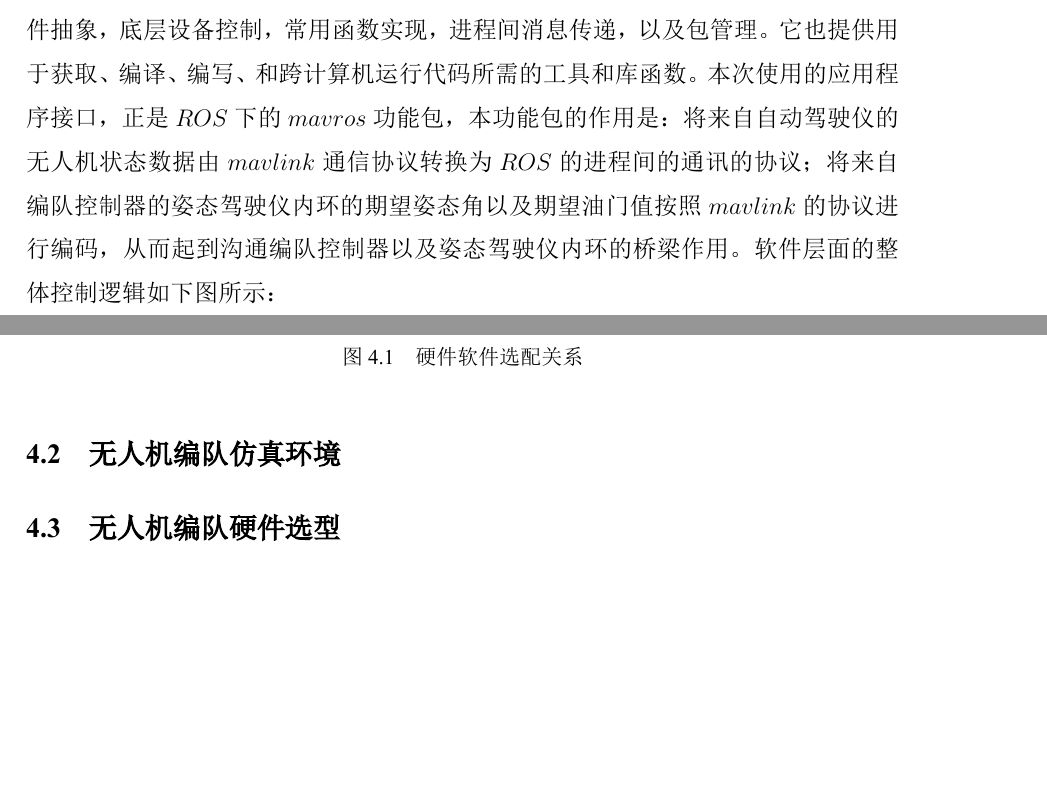
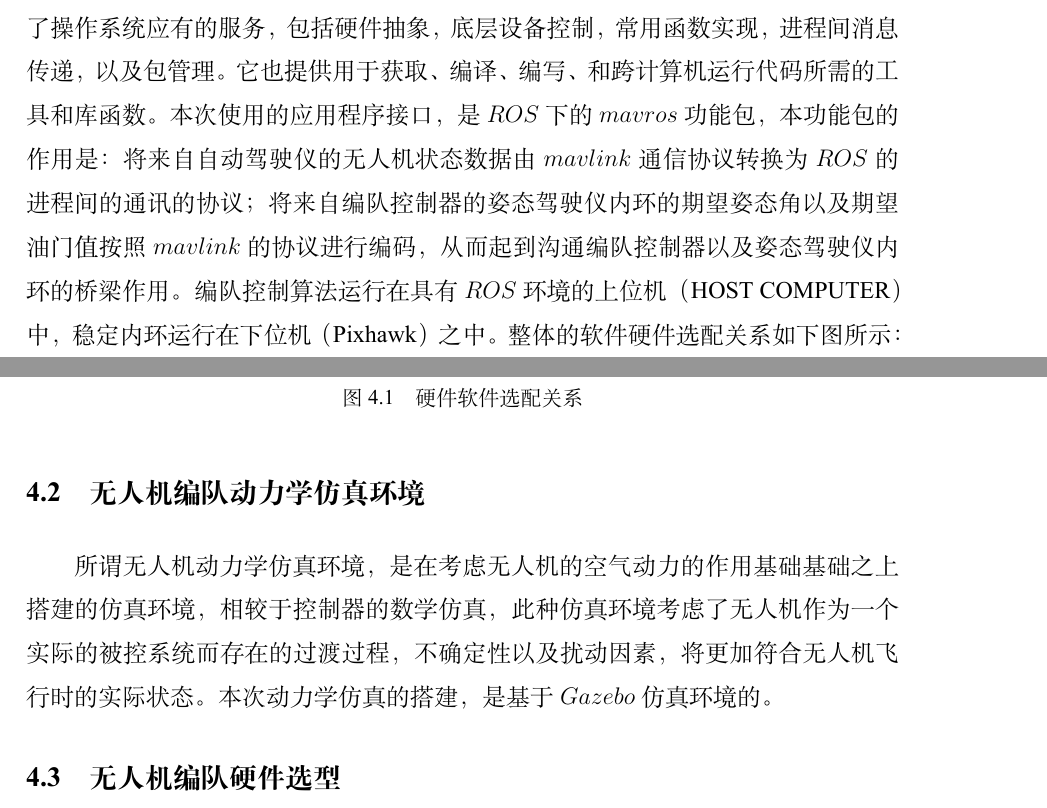
Before and after one commit to lee-shun/fixed_wing_formation_control, a LaTeX thesis (graduation_thesis/BIT-thesis-template-grd/demo.tex, which reads graduation_thesis/BIT-thesis-template-grd/chapters/chapter4.tex): two parts of pages 29 and 30 of 40, joined at a grey line, cut so that both start at the same text, the shorter picture padded with empty space. The pictures show the PDF file graduation_thesis/BIT-thesis-template-grd/demo.pdf that the author committed with the source.

Commit message:
完成硬件软件选配关系图

```diff
--- a/graduation_thesis/BIT-thesis-template-grd/chapters/chapter4.tex
+++ b/graduation_thesis/BIT-thesis-template-grd/chapters/chapter4.tex
@@ -2,6 +2,3 @@
 \label{chap:hardware}
 本章主要介绍无人机编队的编队控制算法之外的系统组成部分;之后介绍无人机编队的整体的控制的实现逻辑，之后将介绍无人机编队的动力学仿真环境的搭建。
 最后将介绍本次设计之中所用到的无人机型号，自动驾驶仪硬件以及姿态自动驾驶仪内环基本控制逻辑。
-\section{无人机编队整体控制逻辑}
-本文所设计的编队控制器是以开源自动驾驶仪内环为基础的，自动驾驶仪内环的作用是追踪来自位置环的无人机期望姿态；
-算法所运行的软件环境是$ROS（Robot Operating System）$。$ROS$是一个适用于机器人的开源操作系统。它提供了操作系统应有的服务，包括硬件抽象，底层设备控制，常用函数实现，进程间消息传递，以及包管理。它也提供用于获取、编译、编写、和跨计算机运行代码所需的工具和库函数。本次使用的应用程序接口，正是$ROS$下的$mavros$功能包，本功能包的作用是：将来自自动驾驶仪的无人机状态数据由$mavlink$通信协议转换为$ROS$的进程间的通讯的协议；将来自编队控制器的姿态驾驶仪内环的期望姿态角以及期望油门值按照$mavlink$的协议进行编码，从而起到沟通编队控制器以及姿态驾驶仪内环的桥梁作用。软件层面的整体控制逻辑如下图所示：
@@ -8,9 +12,13 @@
+控制器以及姿态驾驶仪内环的桥梁作用。编队控制算法运行在具有$ROS$环境的上位机（HOST COMPUTER）中，
+稳定内环运行在下位机（Pixhawk）之中。整体的软件硬件选配关系如下图所示：
 \begin{figure}[H]
     \centering
     \includegraphics[width=1\textwidth]{figures/c4/c4-soft-hard.png}
     \caption{硬件软件选配关系}\label{fig:c4-soft-hard.png}
 \end{figure}
-
-\section{无人机编队仿真环境}
+\section{无人机编队动力学仿真环境}
+所谓无人机动力学仿真环境，是在考虑无人机的空气动力的作用基础基础之上搭建的仿真环境，相较于控制器的数学仿真，此种仿真环境考虑了
+无人机作为一个实际的被控系统而存在的过渡过程，不确定性以及扰动因素，将更加符合无人机飞行时的实际状态。
+本次动力学仿真的搭建，是基于$Gazebo$仿真环境的。
 \section{无人机编队硬件选型}
 本次毕业设计之中所涉及的编队控制器的自动驾驶仪部分为开源硬件$Pixhawk$:
```
Also changed, not shown: graduation_thesis/BIT-thesis-template-grd/chapters/chapter5.tex (+1 -1 lines), graduation_thesis/BIT-thesis-template-grd/demo.pdf, graduation_thesis/BIT-thesis-template-grd/figures/c4/Gazebo.png (added), graduation_thesis/BIT-thesis-template-grd/figures/c4/c4-soft-hard.png, graduation_thesis/BIT-thesis-template-grd/figures/c5/c5-TECS-control.jpg (added), graduation_thesis/BIT-thesis-template-grd/figures/c5/c5-TECS-vel.jpg, graduation_thesis/BIT-thesis-template-grd/chapters/chapter4.tex (7 more changed lines), 5 other files.
